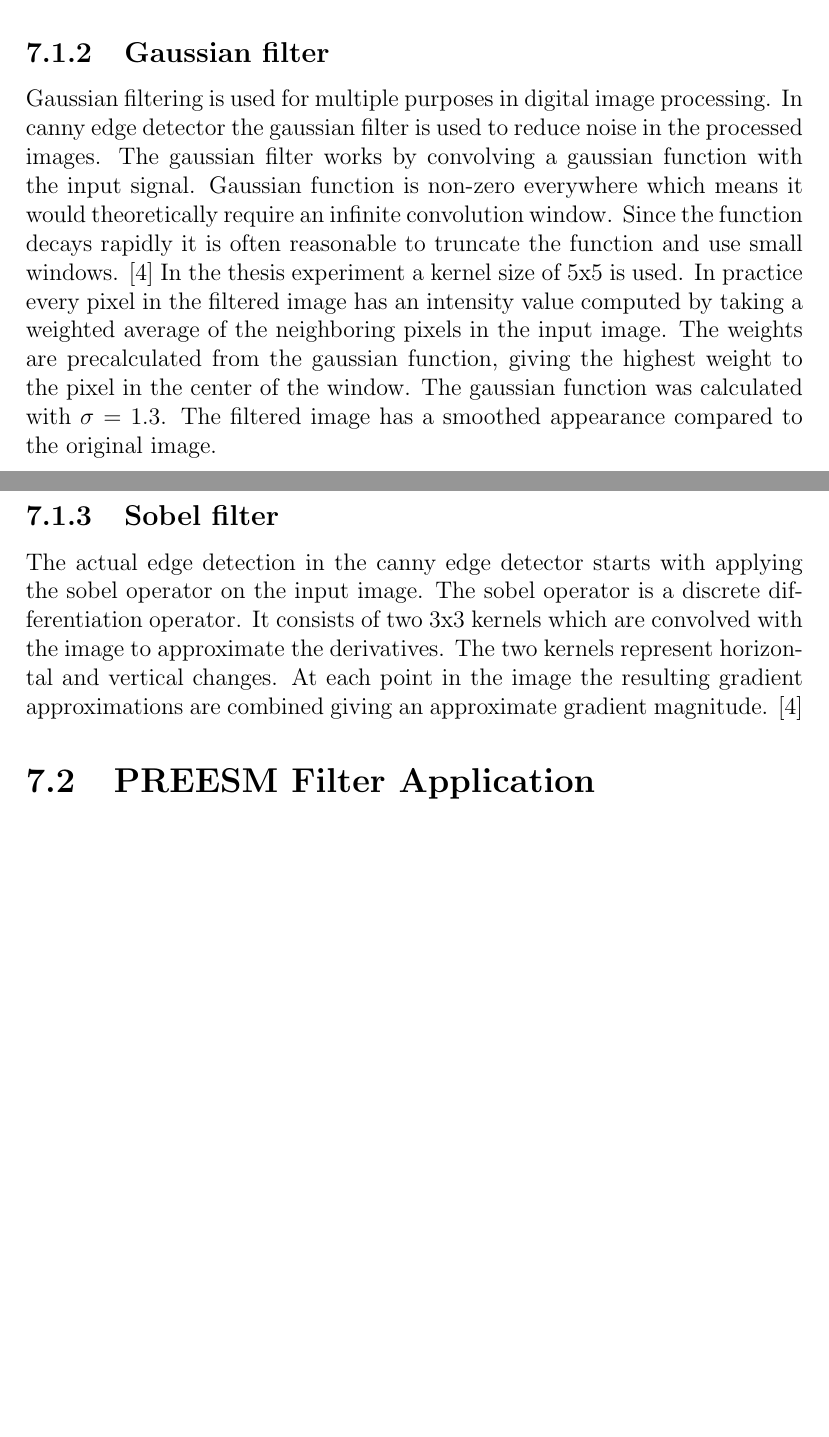
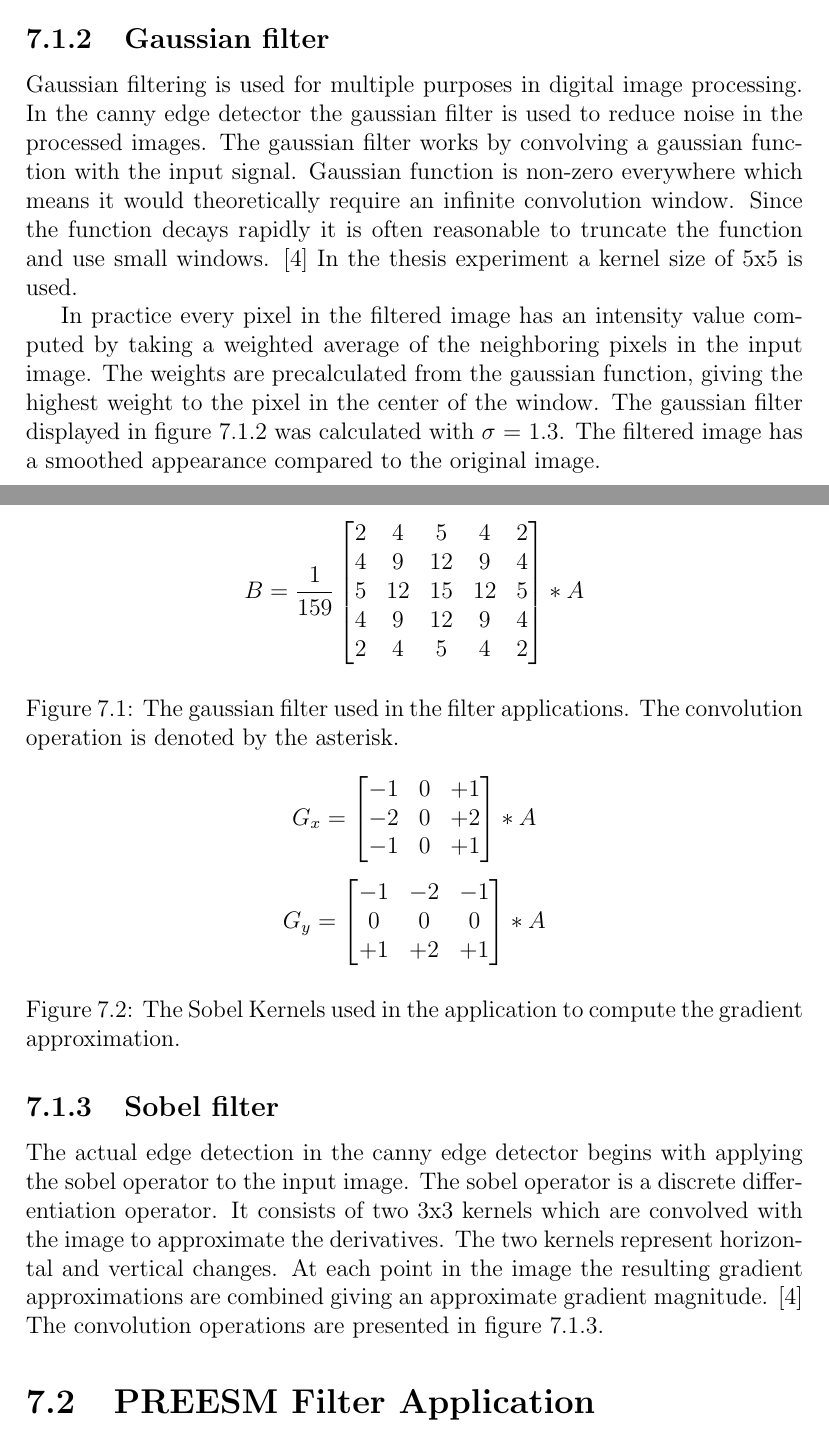
Before and after one commit to vuoristo/masters-thesis, a LaTeX thesis (thesis/thesis-vuorio.tex, which reads thesis/construction.tex): two parts of pages 30 and 31 of 39 before the commit and two parts of pages 30 and 31 of 40 after it, joined at a grey line, cut so that both start at the same text, the shorter picture padded with empty space. Compiled offline with pdfLaTeX.

Commit message:
adds the gaussian and sobel kernels to their respective subsections

```diff
--- a/thesis/construction.tex
+++ b/thesis/construction.tex
@@ -98,28 +98,67 @@ its performace to other edge detectors can be found in \cite{maini2009study}.
 \subsection{Gaussian filter}
 \label{subsec:gauss}
 Gaussian filtering is used for multiple purposes in digital image processing.
-In canny edge detector the gaussian filter is used to reduce noise in the
+In the canny edge detector the gaussian filter is used to reduce noise in the
 processed images. The gaussian filter works by convolving a gaussian function
 with the input signal. Gaussian function is non-zero everywhere which means it
 would theoretically require an infinite convolution window. Since the function
 decays rapidly it is often reasonable to truncate the function and use small
 windows. \cite{gonzalez2008digital} In the thesis experiment a kernel size of
-5x5 is used. In practice every pixel in the filtered image has an intensity
-value computed by taking a weighted average of the neighboring pixels in the
-input image. The weights are precalculated from the gaussian function, giving
-the highest weight to the pixel in the center of the window. The gaussian
-function was calculated with $\sigma$ = 1.3. The filtered image has a smoothed
-appearance compared to the original image.
+5x5 is used.
+
+In practice every pixel in the filtered image has an intensity value computed
+by taking a weighted average of the neighboring pixels in the input image. The
+weights are precalculated from the gaussian function, giving the highest weight
+to the pixel in the center of the window. The gaussian filter displayed in
+figure \ref{fig:gaussmat} was calculated with $\sigma$ = 1.3. The filtered
+image has a smoothed appearance compared to the original image.
+
+\begin{figure}
+    \label{fig:gaussmat}
+    \begin{displaymath}
+        B = \frac{1}{159}\begin{bmatrix}
+             2 & 4 & 5 & 4 & 2 \\
+             4 & 9 & 12 & 9 & 4 \\
+             5 & 12 & 15 & 12 & 5 \\
+             4 & 9 & 12 & 9 & 4 \\
+             2 & 4 & 5 & 4 & 2 \\
+        \end{bmatrix} \ast A
+    \end{displaymath}
+    \caption{The gaussian filter used in the filter applications. The
+    convolution operation is denoted by the asterisk.}
+\end{figure}
 
 \subsection{Sobel filter}
 \label{subsec:sobel}
-The actual edge detection in the canny edge detector starts with applying the
-sobel operator on the input image. The sobel operator is a discrete
+The actual edge detection in the canny edge detector begins with applying the
+sobel operator to the input image. The sobel operator is a discrete
 differentiation operator. It consists of two 3x3 kernels which are convolved
 with the image to approximate the derivatives. The two kernels represent
 horizontal and vertical changes. At each point in the image the resulting
 gradient approximations are combined giving an approximate gradient magnitude.
-\cite{gonzalez2008digital}
+\cite{gonzalez2008digital} The convolution operations are presented in figure
+\ref{fig:sobelmat}.
+
+\begin{figure}
+    \label{fig:sobelmat}
+    \begin{displaymath}
+        G_{x} = \begin{bmatrix}
+            -1 & 0 & +1 \\
+            -2 & 0 & +2 \\
+            -1 & 0 & +1 \\
+        \end{bmatrix} \ast A
+    \end{displaymath}
+
+    \begin{displaymath}
+        G_{y} = \begin{bmatrix}
+            -1 & -2 & -1 \\
+            0 & 0 & 0 \\
+            +1 & +2 & +1 \\
+        \end{bmatrix} \ast A
+    \end{displaymath}
+    \caption{The Sobel Kernels used in the application to compute the gradient
+    approximation.}
+\end{figure}
 
 \section{PREESM Filter Application}
 \label{sec:preesmapp}
```
